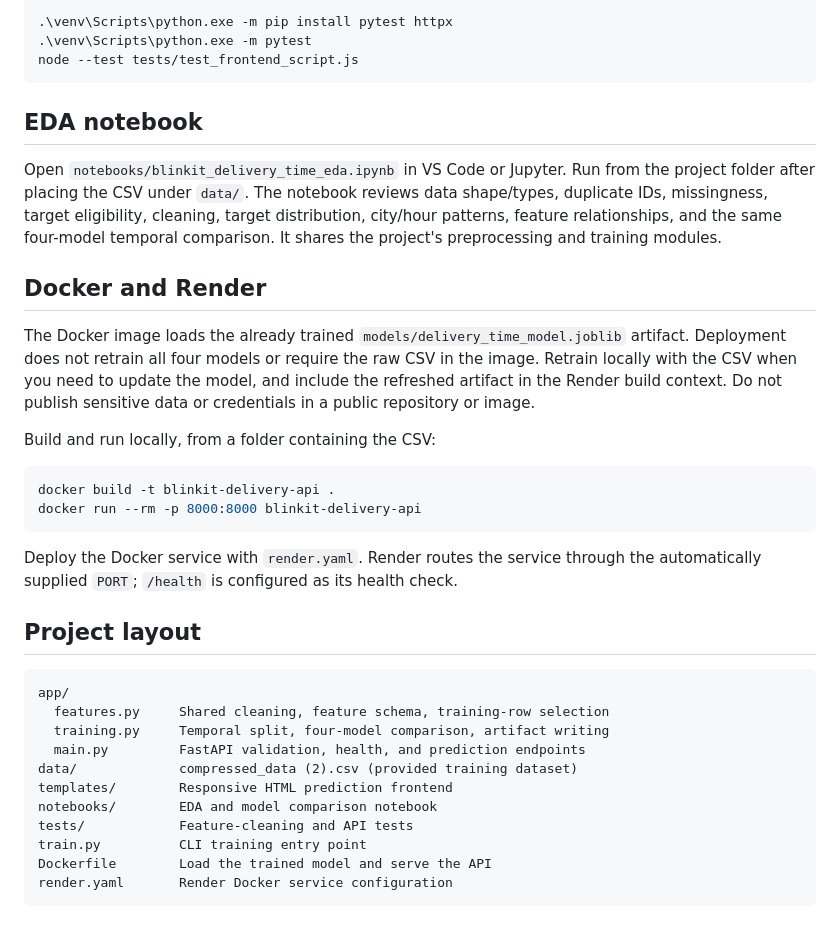
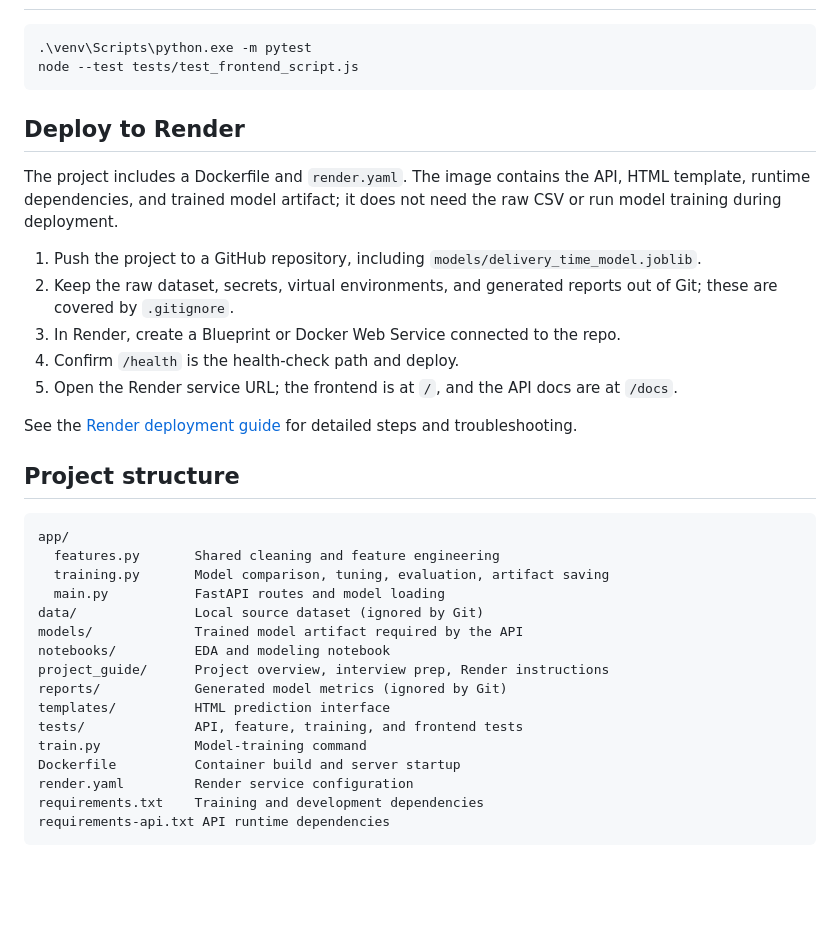
Before and after one commit to aditya90001/Blinkit_delivery_time, a Markdown page: README.md, the part around one of its changes. Rendered like a GitHub page; blank space fills up the shorter version.

````diff
--- a/README.md
+++ b/README.md
@@ -135,51 +183,44 @@ Run the project tests:
 
 ```powershell
-.\venv\Scripts\python.exe -m pip install pytest httpx
 .\venv\Scripts\python.exe -m pytest
 node --test tests/test_frontend_script.js
 ```
 
-## EDA notebook
+## Deploy to Render
 
-Open `notebooks/blinkit_delivery_time_eda.ipynb` in VS Code or Jupyter. Run
-from the project folder after placing the CSV under `data/`. The notebook
-reviews data shape/types, duplicate IDs, missingness, target eligibility,
-cleaning, target distribution, city/hour patterns, feature relationships,
-and the same four-model temporal comparison. It shares the project's
-preprocessing and training modules.
+The project includes a Dockerfile and `render.yaml`. The image contains the
+API, HTML template, runtime dependencies, and trained model artifact; it does
+not need the raw CSV or run model training during deployment.
 
-## Docker and Render
+1. Push the project to a GitHub repository, including
+   `models/delivery_time_model.joblib`.
+2. Keep the raw dataset, secrets, virtual environments, and generated reports
+   out of Git; these are covered by `.gitignore`.
+3. In Render, create a Blueprint or Docker Web Service connected to the repo.
+4. Confirm `/health` is the health-check path and deploy.
+5. Open the Render service URL; the frontend is at `/`, and the API docs are
+   at `/docs`.
 
-The Docker image loads the already trained
-`models/delivery_time_model.joblib` artifact. Deployment does not retrain all
-four models or require the raw CSV in the image. Retrain locally with the CSV
-when you need to update the model, and include the refreshed artifact in the
-Render build context. Do not publish sensitive data or credentials in a
-public repository or image.
+See the [Render deployment guide](./project_guide/RENDER_DEPLOYMENT.md) for
+detailed steps and troubleshooting.
 
-Build and run locally, from a folder containing the CSV:
-
-```powershell
-docker build -t blinkit-delivery-api .
-docker run --rm -p 8000:8000 blinkit-delivery-api
-```
-
-Deploy the Docker service with `render.yaml`. Render routes the service
-through the automatically supplied `PORT`; `/health` is configured as its
-health check.
-
-## Project layout
+## Project structure
 
 ```text
 app/
-  features.py     Shared cleaning, feature schema, training-row selection
-  training.py     Temporal split, four-model comparison, artifact writing
-  main.py         FastAPI validation, health, and prediction endpoints
-data/             compressed_data (2).csv (provided training dataset)
-templates/        Responsive HTML prediction frontend
-notebooks/        EDA and model comparison notebook
-tests/            Feature-cleaning and API tests
-train.py          CLI training entry point
-Dockerfile        Load the trained model and serve the API
-render.yaml       Render Docker service configuration
+  features.py       Shared cleaning and feature engineering
+  training.py       Model comparison, tuning, evaluation, artifact saving
+  main.py           FastAPI routes and model loading
+data/               Local source dataset (ignored by Git)
+models/             Trained model artifact required by the API
+notebooks/          EDA and modeling notebook
+project_guide/      Project overview, interview prep, Render instructions
+reports/            Generated model metrics (ignored by Git)
+templates/          HTML prediction interface
+tests/              API, feature, training, and frontend tests
+train.py            Model-training command
+Dockerfile          Container build and server startup
+render.yaml         Render service configuration
+requirements.txt    Training and development dependencies
+requirements-api.txt API runtime dependencies
 ```
````
Also changed, not shown: other parts of README.md (+143 -92 lines).
